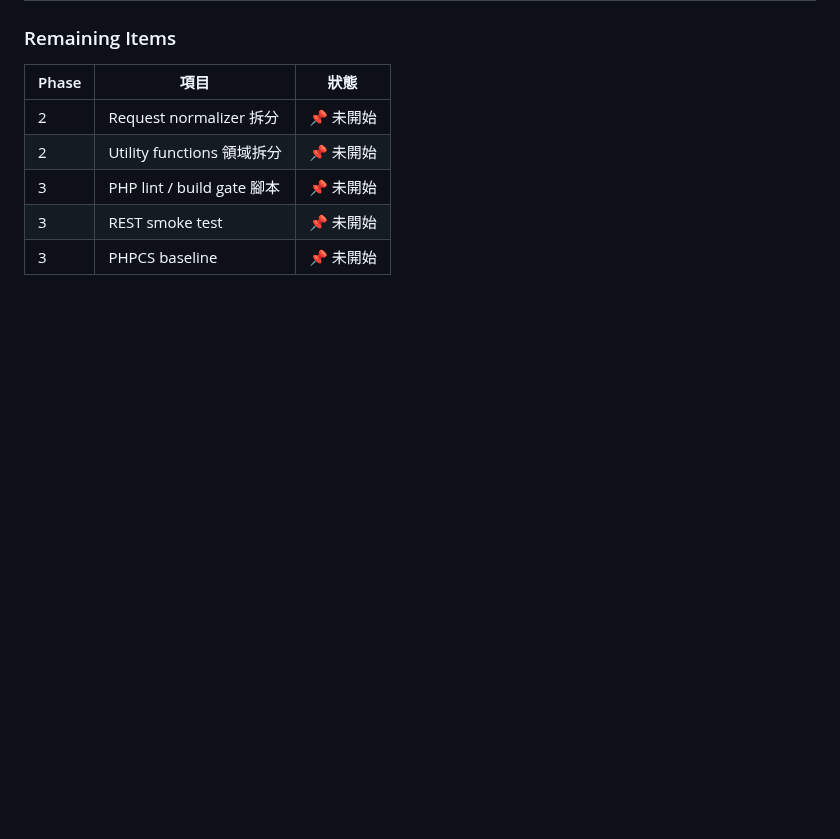
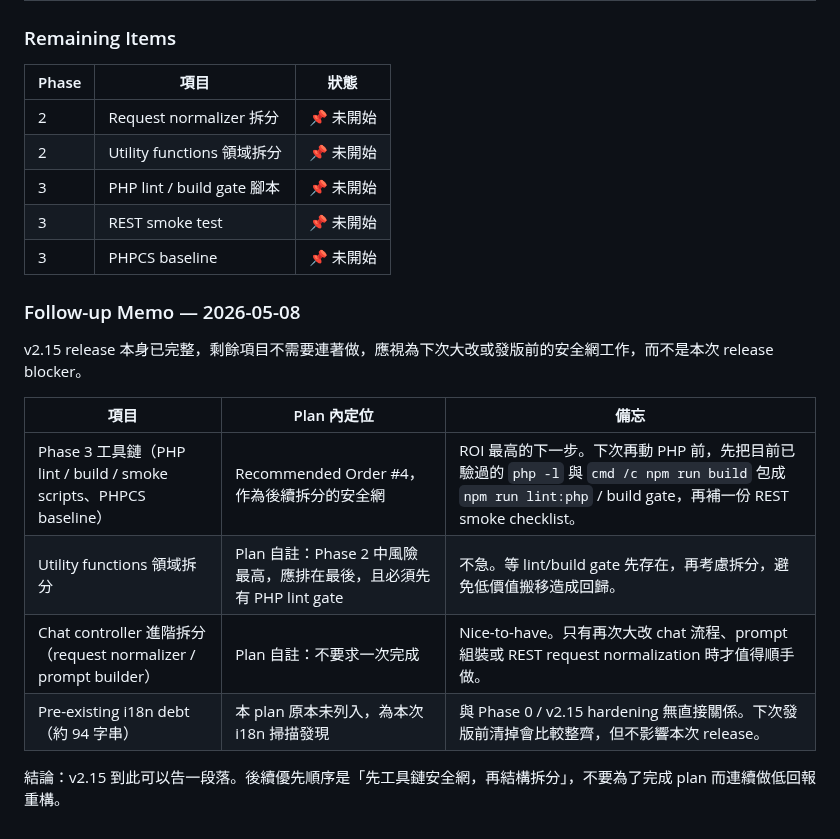
Before and after one commit to Horlicks-p/mp-ukagaka, a Markdown page: plan/Code_Quality_Hardening_Plan.md, the part around the change. Rendered like a GitHub page; blank space fills up the shorter version.

Commit message:
docs: add v2.15 follow-up memo

```diff
--- a/plan/Code_Quality_Hardening_Plan.md
+++ b/plan/Code_Quality_Hardening_Plan.md
@@ -366,3 +366,16 @@ Phase 1（Security）與 Phase 2（Structural）的核心項目已在 commit `26
 | 3 | PHP lint / build gate 腳本 | 📌 未開始 |
 | 3 | REST smoke test | 📌 未開始 |
 | 3 | PHPCS baseline | 📌 未開始 |
+
+### Follow-up Memo — 2026-05-08
+
+v2.15 release 本身已完整，剩餘項目不需要連著做，應視為下次大改或發版前的安全網工作，而不是本次 release blocker。
+
+| 項目 | Plan 內定位 | 備忘 |
+|---|---|---|
+| Phase 3 工具鏈（PHP lint / build / smoke scripts、PHPCS baseline） | Recommended Order #4，作為後續拆分的安全網 | ROI 最高的下一步。下次再動 PHP 前，先把目前已驗過的 `php -l` 與 `cmd /c npm run build` 包成 `npm run lint:php` / build gate，再補一份 REST smoke checklist。 |
+| Utility functions 領域拆分 | Plan 自註：Phase 2 中風險最高，應排在最後，且必須先有 PHP lint gate | 不急。等 lint/build gate 先存在，再考慮拆分，避免低價值搬移造成回歸。 |
+| Chat controller 進階拆分（request normalizer / prompt builder） | Plan 自註：不要求一次完成 | Nice-to-have。只有再次大改 chat 流程、prompt 組裝或 REST request normalization 時才值得順手做。 |
+| Pre-existing i18n debt（約 94 字串） | 本 plan 原本未列入，為本次 i18n 掃描發現 | 與 Phase 0 / v2.15 hardening 無直接關係。下次發版前清掉會比較整齊，但不影響本次 release。 |
+
+結論：v2.15 到此可以告一段落。後續優先順序是「先工具鏈安全網，再結構拆分」，不要為了完成 plan 而連續做低回報重構。
```
